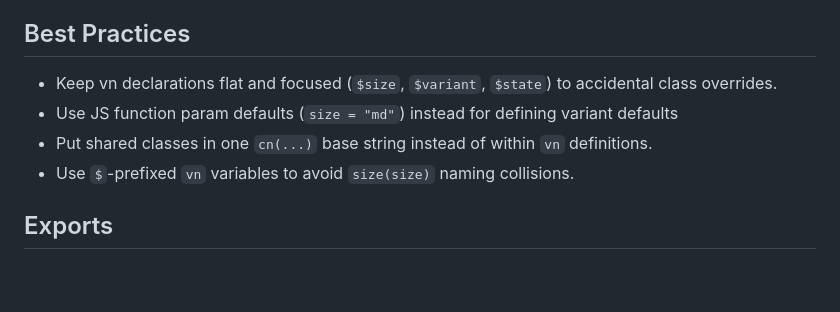
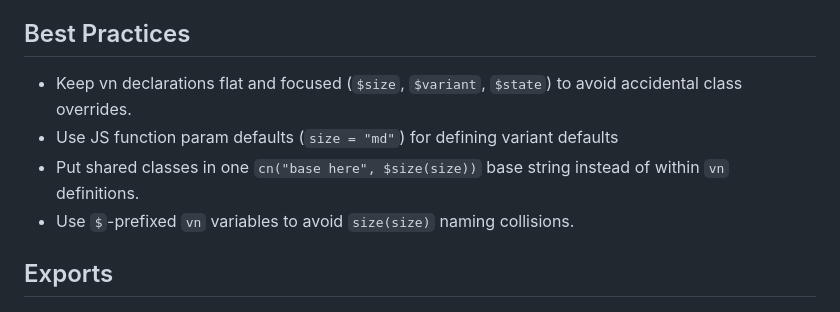
Before and after one commit to hulladev/style, a Markdown page: README.md, the part around the change. Drawn GitHub-style; blank space fills up the shorter version.

Commit message:
:books: docs: (package) update readme for new syntax

```diff
--- a/README.md
+++ b/README.md
@@ -169,9 +169,9 @@ Default behavior:
 
 ## Best Practices
 
-- Keep vn declarations flat and focused (`$size`, `$variant`, `$state`) to accidental class overrides.
-- Use JS function param defaults (`size = "md"`) instead for defining variant defaults
-- Put shared classes in one `cn(...)` base string instead of within `vn` definitions.
+- Keep vn declarations flat and focused (`$size`, `$variant`, `$state`) to avoid accidental class overrides.
+- Use JS function param defaults (`size = "md"`)  for defining variant defaults
+- Put shared classes in one `cn("base here", $size(size))` base string instead of within `vn` definitions.
 - Use `$`-prefixed `vn` variables to avoid `size(size)` naming collisions.
 
 ## Exports
```
